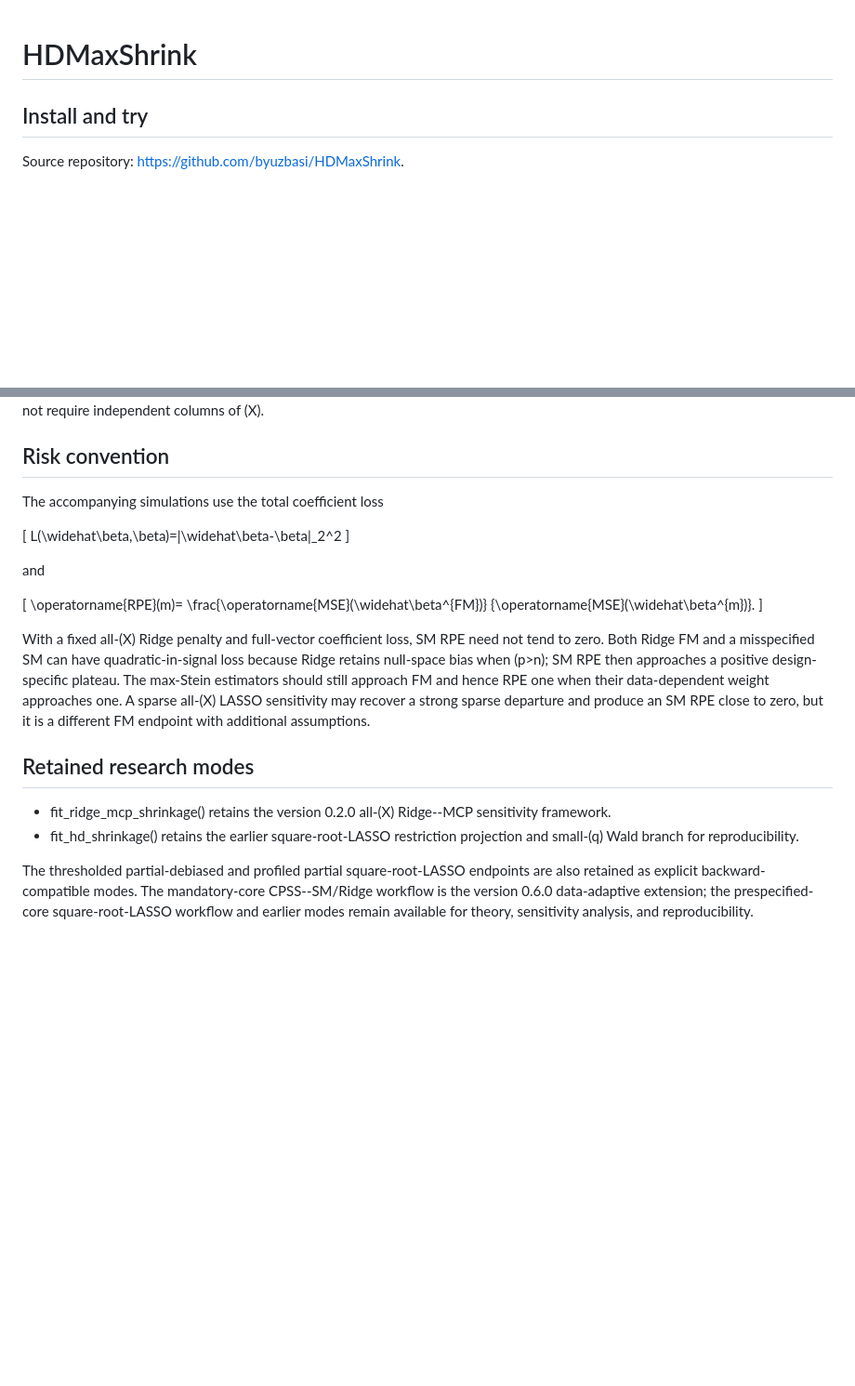
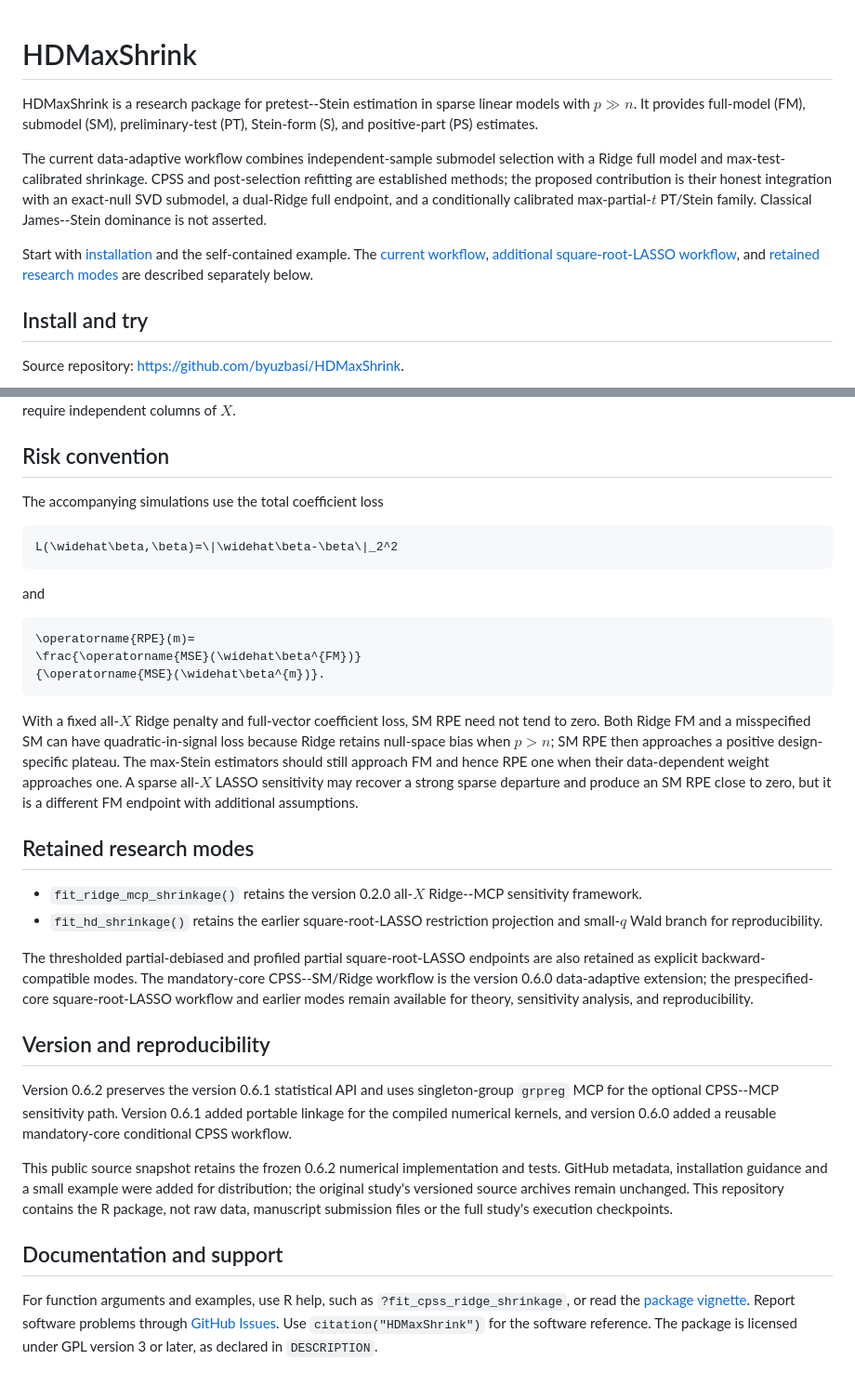
Before and after one commit to byuzbasi/HDMaxShrink, a Markdown page: README.md, 2 parts joined by grey strips. Shown at 93% size. GitHub-like rendering; blank space fills up the shorter version.

````diff
--- a/README.md
+++ b/README.md
@@ -1,4 +1,20 @@
 # HDMaxShrink
+
+HDMaxShrink is a research package for pretest--Stein estimation in sparse
+linear models with $`p\gg n`$. It provides full-model (FM), submodel (SM),
+preliminary-test (PT), Stein-form (S), and positive-part (PS) estimates.
+
+The current data-adaptive workflow combines independent-sample submodel
+selection with a Ridge full model and max-test-calibrated shrinkage. CPSS and
+post-selection refitting are established methods; the proposed contribution
+is their honest integration with an exact-null SVD submodel, a dual-Ridge
+full endpoint, and a conditionally calibrated max-partial-$`t`$ PT/Stein
+family. Classical James--Stein dominance is not asserted.
+
+Start with [installation](#install-and-try) and the self-contained example.
+The [current workflow](#current-workflow-cpss-guided-submodel-and-ridge-full-model),
+[additional square-root-LASSO workflow](#additional-workflow-prespecified-core-square-root-lasso),
+and [retained research modes](#retained-research-modes) are described separately below.
 
 ## Install and try
 
@@ -256,41 +265,62 @@ assertion. Conditional on fixed \(X\), the exact-null max-partial-\(t\) test
 needs a prespecified core, nondegenerate residualized tested directions, and
 homoskedastic Gaussian errors; it does not require independent columns of
-\(X\).
+$`X`$.
 
 ## Risk convention
 
 The accompanying simulations use the total coefficient loss
 
-\[
+```math
 L(\widehat\beta,\beta)=\|\widehat\beta-\beta\|_2^2
-\]
+```
 
 and
 
-\[
+```math
 \operatorname{RPE}(m)=
 \frac{\operatorname{MSE}(\widehat\beta^{FM})}
 {\operatorname{MSE}(\widehat\beta^{m})}.
-\]
+```
 
-With a fixed all-\(X\) Ridge penalty and full-vector coefficient loss, SM RPE
+With a fixed all-$`X`$ Ridge penalty and full-vector coefficient loss, SM RPE
 need not tend to zero.  Both Ridge FM and a misspecified SM can have
-quadratic-in-signal loss because Ridge retains null-space bias when \(p>n\);
+quadratic-in-signal loss because Ridge retains null-space bias when $`p>n`$;
 SM RPE then approaches a positive design-specific plateau.  The max-Stein
 estimators should still approach FM and hence RPE one when their
-data-dependent weight approaches one.  A sparse all-\(X\) LASSO sensitivity
+data-dependent weight approaches one.  A sparse all-$`X`$ LASSO sensitivity
 may recover a strong sparse departure and produce an SM RPE close to zero,
 but it is a different FM endpoint with additional assumptions.
 
 ## Retained research modes
 
-- fit_ridge_mcp_shrinkage() retains the version 0.2.0 all-\(X\)
+- `fit_ridge_mcp_shrinkage()` retains the version 0.2.0 all-$`X`$
   Ridge--MCP sensitivity framework.
-- fit_hd_shrinkage() retains the earlier square-root-LASSO restriction
-  projection and small-\(q\) Wald branch for reproducibility.
+- `fit_hd_shrinkage()` retains the earlier square-root-LASSO restriction
+  projection and small-$`q`$ Wald branch for reproducibility.
 
 The thresholded partial-debiased and profiled partial square-root-LASSO
 endpoints are also retained as explicit backward-compatible modes. The
 mandatory-core CPSS--SM/Ridge workflow is the version 0.6.0 data-adaptive
 extension; the prespecified-core square-root-LASSO workflow and earlier modes remain
 available for theory, sensitivity analysis, and reproducibility.
+
+## Version and reproducibility
+
+Version 0.6.2 preserves the version 0.6.1 statistical API and uses
+singleton-group `grpreg` MCP for the optional CPSS--MCP sensitivity path.
+Version 0.6.1 added portable linkage for the compiled numerical kernels, and
+version 0.6.0 added a reusable mandatory-core conditional CPSS workflow.
+
+This public source snapshot retains the frozen 0.6.2 numerical implementation
+and tests. GitHub metadata, installation guidance and a small example were
+added for distribution; the original study's versioned source archives remain
+unchanged. This repository contains the R package, not raw data, manuscript
+submission files or the full study's execution checkpoints.
+
+## Documentation and support
+
+For function arguments and examples, use R help, such as
+`?fit_cpss_ridge_shrinkage`, or read the [package vignette](vignettes/HDMaxShrink.Rmd).
+Report software problems through [GitHub Issues](https://github.com/byuzbasi/HDMaxShrink/issues).
+Use `citation("HDMaxShrink")` for the software reference. The package is
+licensed under GPL version 3 or later, as declared in `DESCRIPTION`.
````
Also changed, not shown: other parts of README.md (+103 -110 lines).
